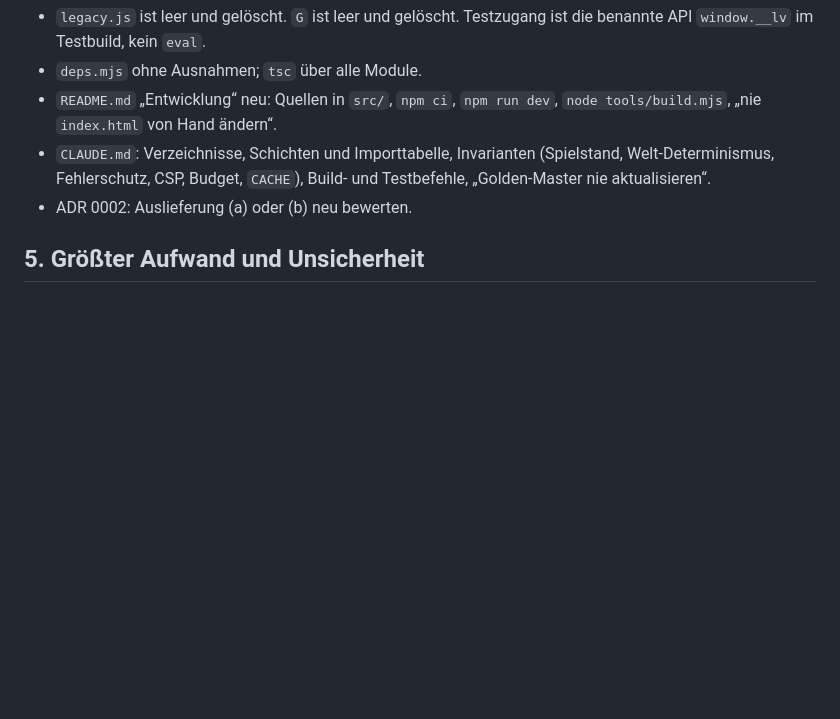
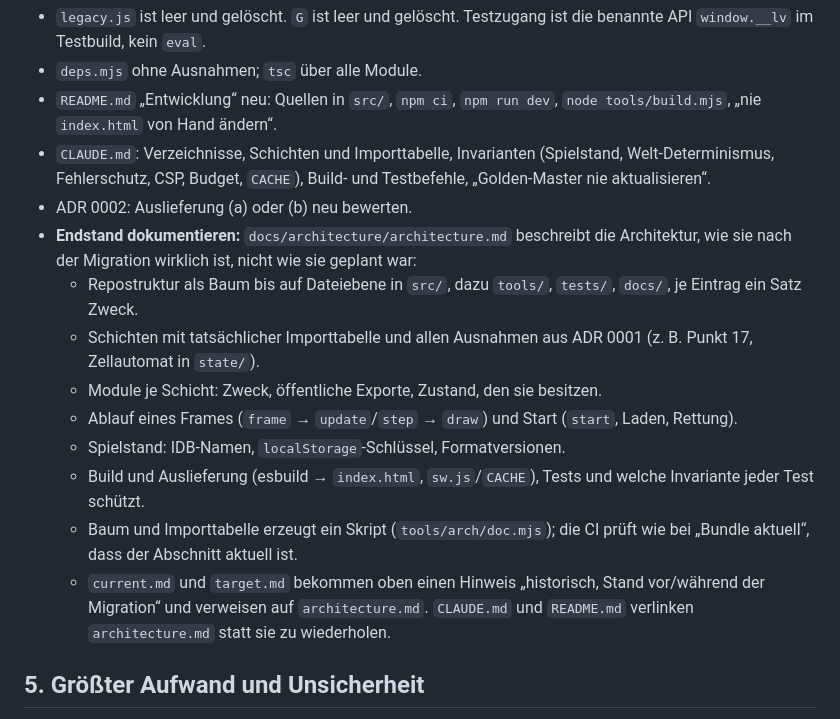
Before and after one commit to Phpaulsen/Lavaland, a Markdown page: docs/architecture/migration-plan.md, the part around the change. Rendered like a GitHub page; blank space fills up the shorter version.

Commit message:
Plan PR 29: Endstand der Architektur und Repostruktur dokumentieren
Co-Authored-By: Claude Opus 5.5 <noreply@anthropic.com>
Claude-Session: https://claude.ai/code/session_016EnXLanygBsgyDcoM1C3MT

```diff
--- a/docs/architecture/migration-plan.md
+++ b/docs/architecture/migration-plan.md
@@ -198,6 +198,15 @@ Je PR: `tick` und `draw(ctx, layer)` ins System, Zeichenaufruf in `draw()` an de
 - `README.md` „Entwicklung“ neu: Quellen in `src/`, `npm ci`, `npm run dev`, `node tools/build.mjs`, „nie `index.html` von Hand ändern“.
 - `CLAUDE.md`: Verzeichnisse, Schichten und Importtabelle, Invarianten (Spielstand, Welt-Determinismus, Fehlerschutz, CSP, Budget, `CACHE`), Build- und Testbefehle, „Golden-Master nie aktualisieren“.
 - ADR 0002: Auslieferung (a) oder (b) neu bewerten.
+- **Endstand dokumentieren:** `docs/architecture/architecture.md` beschreibt die Architektur, wie sie nach der Migration wirklich ist, nicht wie sie geplant war:
+  - Repostruktur als Baum bis auf Dateiebene in `src/`, dazu `tools/`, `tests/`, `docs/`, je Eintrag ein Satz Zweck.
+  - Schichten mit tatsächlicher Importtabelle und allen Ausnahmen aus ADR 0001 (z. B. Punkt 17, Zellautomat in `state/`).
+  - Module je Schicht: Zweck, öffentliche Exporte, Zustand, den sie besitzen.
+  - Ablauf eines Frames (`frame` → `update`/`step` → `draw`) und Start (`start`, Laden, Rettung).
+  - Spielstand: IDB-Namen, `localStorage`-Schlüssel, Formatversionen.
+  - Build und Auslieferung (esbuild → `index.html`, `sw.js`/`CACHE`), Tests und welche Invariante jeder Test schützt.
+  - Baum und Importtabelle erzeugt ein Skript (`tools/arch/doc.mjs`); die CI prüft wie bei „Bundle aktuell“, dass der Abschnitt aktuell ist.
+  - `current.md` und `target.md` bekommen oben einen Hinweis „historisch, Stand vor/während der Migration“ und verweisen auf `architecture.md`. `CLAUDE.md` und `README.md` verlinken `architecture.md` statt sie zu wiederholen.
 
 ## 5. Größter Aufwand und Unsicherheit
 
```
